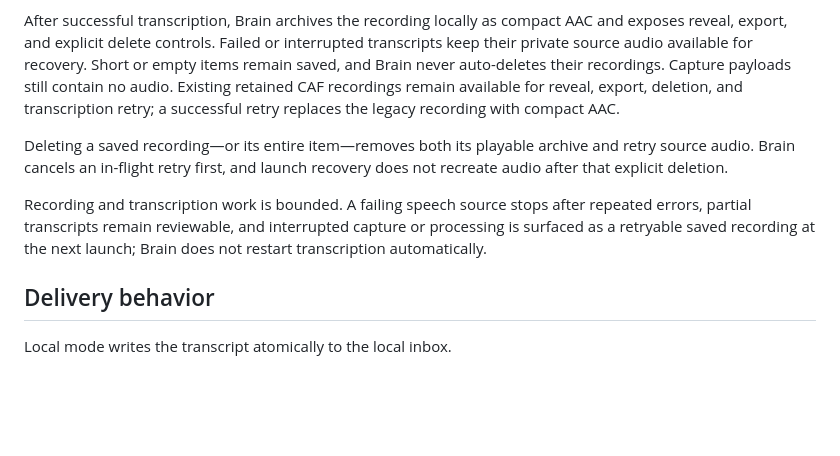
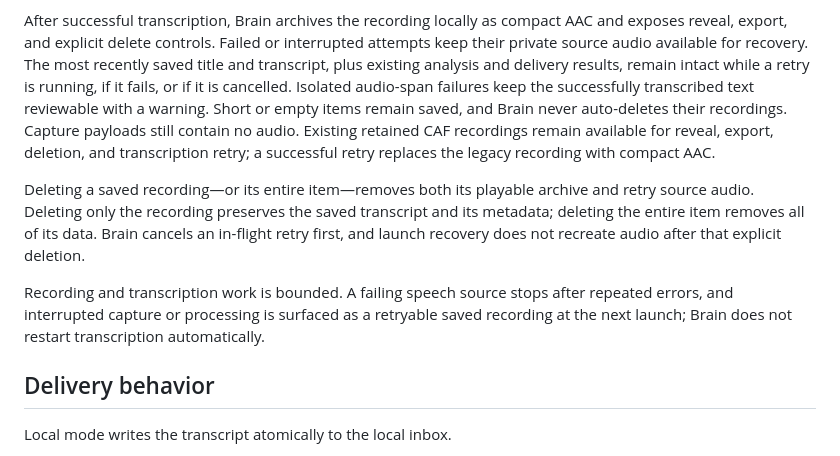
Before and after one commit to reissui/vox-brain, a Markdown page: integrations/meetings.md, the part around the change. GitHub-like rendering; blank space fills up the shorter version.

Commit message:
no-mistakes(document): Document durable recording retry and deletion guarantees

```diff
--- a/integrations/meetings.md
+++ b/integrations/meetings.md
@@ -76,20 +76,26 @@ starts or stops recording automatically.
 
 After successful transcription, Brain archives the recording locally as compact
 AAC and exposes reveal, export, and explicit delete controls. Failed or
-interrupted transcripts keep their private source audio available for recovery.
-Short or empty items remain saved, and Brain never auto-deletes their
-recordings. Capture payloads still contain no audio. Existing retained CAF
-recordings remain available for reveal, export, deletion, and transcription
-retry; a successful retry replaces the legacy recording with compact AAC.
+interrupted attempts keep their private source audio available for recovery.
+The most recently saved title and transcript, plus existing analysis and
+delivery results, remain intact while a retry is running, if it fails, or if it
+is cancelled. Isolated audio-span failures keep the successfully transcribed
+text reviewable with a warning. Short or empty items remain saved, and Brain
+never auto-deletes their recordings. Capture payloads still contain no audio.
+Existing retained CAF recordings remain available for reveal, export, deletion,
+and transcription retry; a successful retry replaces the legacy recording with
+compact AAC.
 
 Deleting a saved recording—or its entire item—removes both its playable archive
-and retry source audio. Brain cancels an in-flight retry first, and launch
-recovery does not recreate audio after that explicit deletion.
+and retry source audio. Deleting only the recording preserves the saved
+transcript and its metadata; deleting the entire item removes all of its data.
+Brain cancels an in-flight retry first, and launch recovery does not recreate
+audio after that explicit deletion.
 
 Recording and transcription work is bounded. A failing speech source stops
-after repeated errors, partial transcripts remain reviewable, and interrupted
-capture or processing is surfaced as a retryable saved recording at the next
-launch; Brain does not restart transcription automatically.
+after repeated errors, and interrupted capture or processing is surfaced as a
+retryable saved recording at the next launch; Brain does not restart
+transcription automatically.
 
 ## Delivery behavior
 
```
